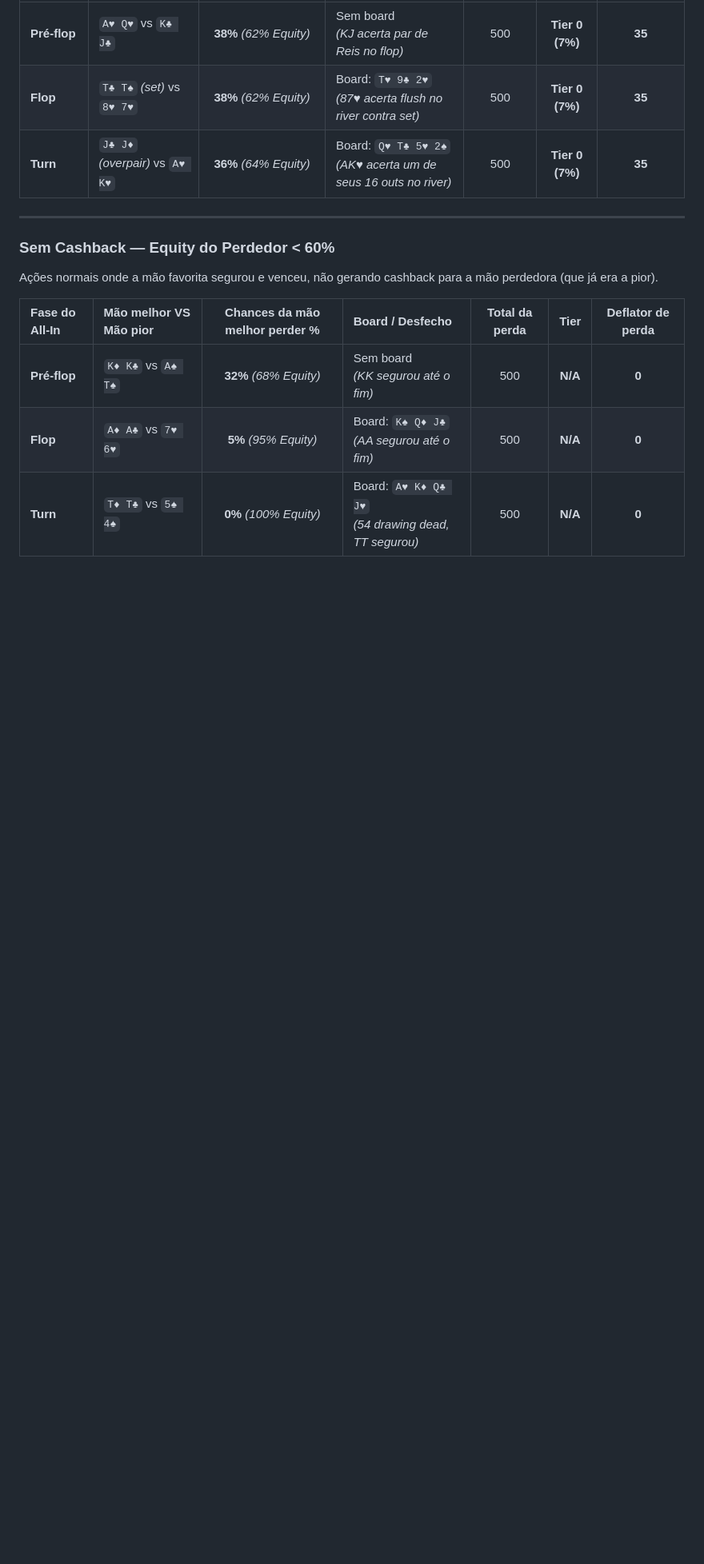
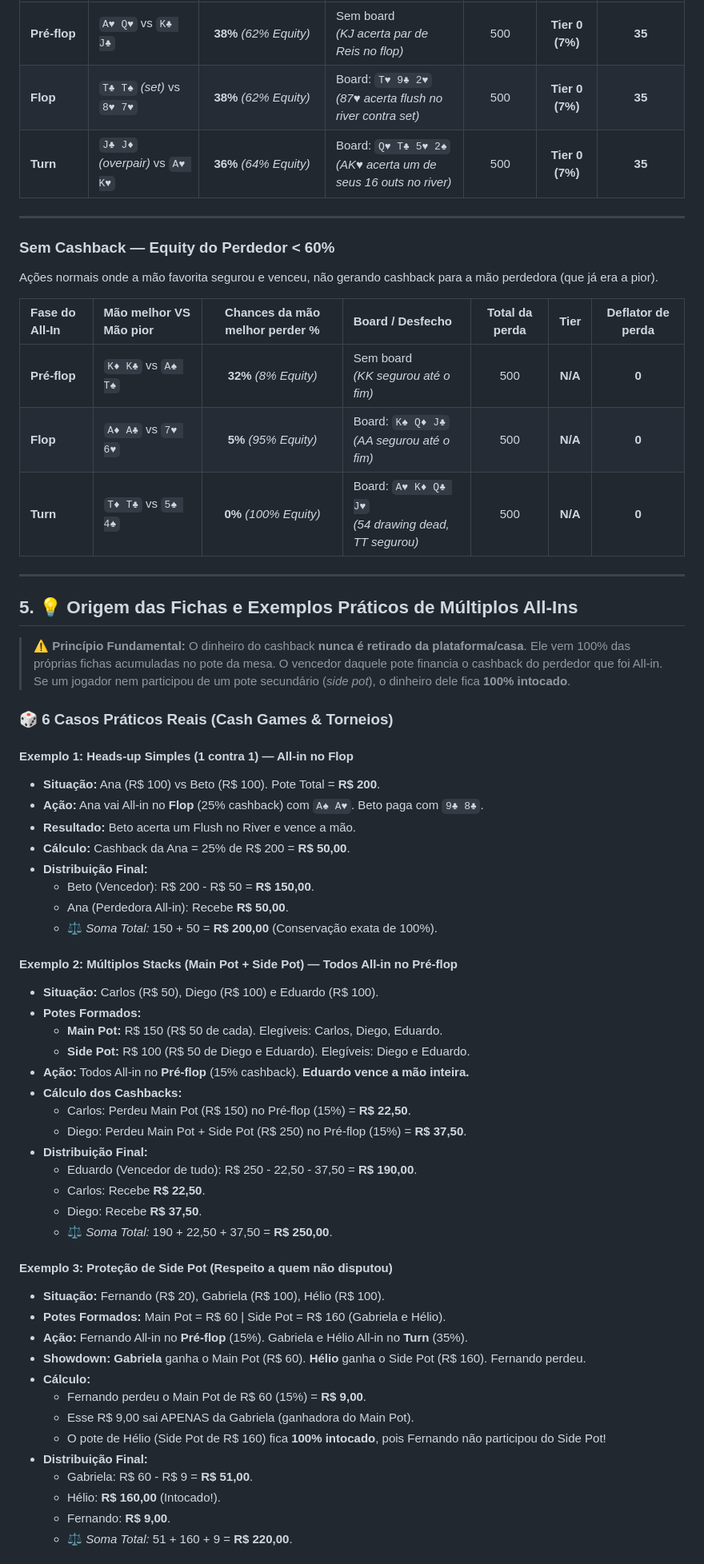
Before and after one commit to leofran2204/poker-platform, a Markdown page: Documentacao/LOSS_DEFLATOR_EXEMPLOS.md, the part around one of its changes. Shown at 80% size. Drawn GitHub-style; blank space fills up the shorter version.

Commit message:
docs: add 6 real-world Loss Deflator scenarios, chip origin rules and multi-all-in documentation

```diff
--- a/Documentacao/LOSS_DEFLATOR_EXEMPLOS.md
+++ b/Documentacao/LOSS_DEFLATOR_EXEMPLOS.md
@@ -112,6 +112,55 @@ Ações normais onde a mão favorita segurou e venceu, não gerando cashback par
 
 | Fase do All-In | Mão melhor VS Mão pior | Chances da mão melhor perder % | Board / Desfecho | Total da perda | Tier | Deflator de perda |
 | :--- | :--- | :---: | :--- | :---: | :---: | :---: |
-| **Pré-flop** | `K♦ K♣` vs `A♠ T♠` | **32%** *(68% Equity)* | Sem board <br> *(KK segurou até o fim)* | 500 | **N/A** | **0** |
+| **Pré-flop** | `K♦ K♣` vs `A♠ T♠` | **32%** *(8% Equity)* | Sem board <br> *(KK segurou até o fim)* | 500 | **N/A** | **0** |
 | **Flop** | `A♦ A♣` vs `7♥ 6♥` | **5%** *(95% Equity)* | Board: `K♠ Q♦ J♣` <br> *(AA segurou até o fim)* | 500 | **N/A** | **0** |
 | **Turn** | `T♦ T♣` vs `5♠ 4♠` | **0%** *(100% Equity)* | Board: `A♥ K♦ Q♣ J♥` <br> *(54 drawing dead, TT segurou)* | 500 | **N/A** | **0** |
+
+---
+
+## 5. 💡 Origem das Fichas e Exemplos Práticos de Múltiplos All-Ins
+
+> ⚠️ **Princípio Fundamental:** O dinheiro do cashback **nunca é retirado da plataforma/casa**. Ele vem 100% das próprias fichas acumuladas no pote da mesa. O vencedor daquele pote financia o cashback do perdedor que foi All-in. Se um jogador nem participou de um pote secundário (*side pot*), o dinheiro dele fica **100% intocado**.
+
+### 🎲 6 Casos Práticos Reais (Cash Games & Torneios)
+
+#### Exemplo 1: Heads-up Simples (1 contra 1) — All-in no Flop
+* **Situação:** Ana (R$ 100) vs Beto (R$ 100). Pote Total = **R$ 200**.
+* **Ação:** Ana vai All-in no **Flop** (25% cashback) com `A♠ A♥`. Beto paga com `9♣ 8♣`.
+* **Resultado:** Beto acerta um Flush no River e vence a mão.
+* **Cálculo:** Cashback da Ana = 25% de R$ 200 = **R$ 50,00**.
+* **Distribuição Final:**
+  * Beto (Vencedor): R$ 200 - R$ 50 = **R$ 150,00**.
+  * Ana (Perdedora All-in): Recebe **R$ 50,00**.
+  * ⚖️ *Soma Total:* 150 + 50 = **R$ 200,00** (Conservação exata de 100%).
+
+#### Exemplo 2: Múltiplos Stacks (Main Pot + Side Pot) — Todos All-in no Pré-flop
+* **Situação:** Carlos (R$ 50), Diego (R$ 100) e Eduardo (R$ 100).
+* **Potes Formados:**
+  * **Main Pot:** R$ 150 (R$ 50 de cada). Elegíveis: Carlos, Diego, Eduardo.
+  * **Side Pot:** R$ 100 (R$ 50 de Diego e Eduardo). Elegíveis: Diego e Eduardo.
+* **Ação:** Todos All-in no **Pré-flop** (15% cashback). **Eduardo vence a mão inteira.**
+* **Cálculo dos Cashbacks:**
+  * Carlos: Perdeu Main Pot (R$ 150) no Pré-flop (15%) = **R$ 22,50**.
+  * Diego: Perdeu Main Pot + Side Pot (R$ 250) no Pré-flop (15%) = **R$ 37,50**.
+* **Distribuição Final:**
+  * Eduardo (Vencedor de tudo): R$ 250 - 22,50 - 37,50 = **R$ 190,00**.
+  * Carlos: Recebe **R$ 22,50**.
+  * Diego: Recebe **R$ 37,50**.
+  * ⚖️ *Soma Total:* 190 + 22,50 + 37,50 = **R$ 250,00**.
+
+#### Exemplo 3: Proteção de Side Pot (Respeito a quem não disputou)
+* **Situação:** Fernando (R$ 20), Gabriela (R$ 100), Hélio (R$ 100).
+* **Potes Formados:** Main Pot = R$ 60 | Side Pot = R$ 160 (Gabriela e Hélio).
+* **Ação:** Fernando All-in no **Pré-flop** (15%). Gabriela e Hélio All-in no **Turn** (35%).
+* **Showdown:** **Gabriela** ganha o Main Pot (R$ 60). **Hélio** ganha o Side Pot (R$ 160). Fernando perdeu.
+* **Cálculo:**
+  * Fernando perdeu o Main Pot de R$ 60 (15%) = **R$ 9,00**.
+  * Esse R$ 9,00 sai APENAS da Gabriela (ganhadora do Main Pot).
+  * O pote de Hélio (Side Pot de R$ 160) fica **100% intocado**, pois Fernando não participou do Side Pot!
+* **Distribuição Final:**
+  * Gabriela: R$ 60 - R$ 9 = **R$ 51,00**.
+  * Hélio: **R$ 160,00** (Intocado!).
+  * Fernando: **R$ 9,00**.
+  * ⚖️ *Soma Total:* 51 + 160 + 9 = **R$ 220,00**.
+
```
Also changed, not shown: other parts of Documentacao/LOSS_DEFLATOR_EXEMPLOS.md (+29 -0 lines), Documentacao/BUSINESS_RULES.md (+7 -14 lines).
